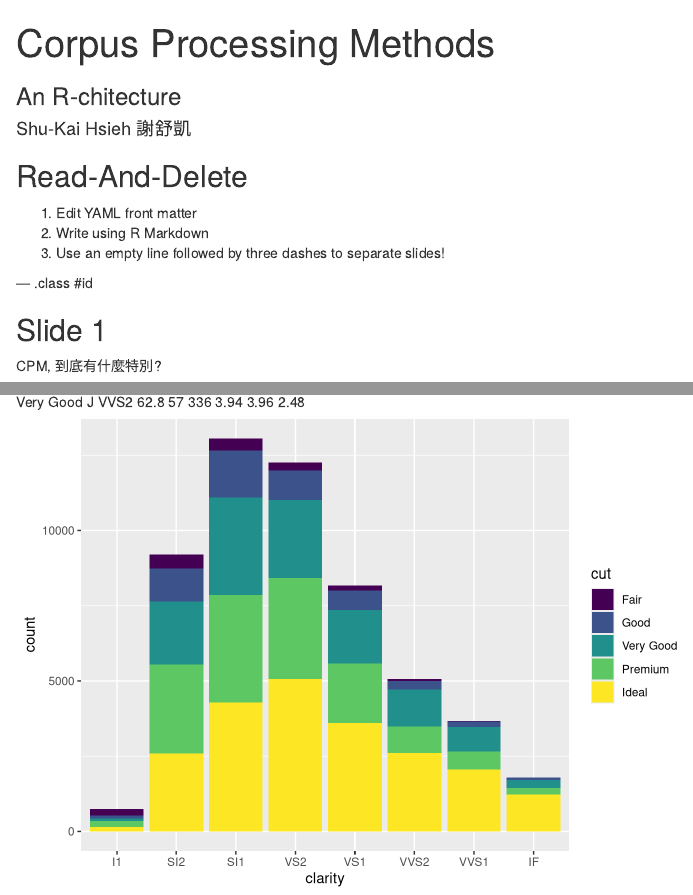
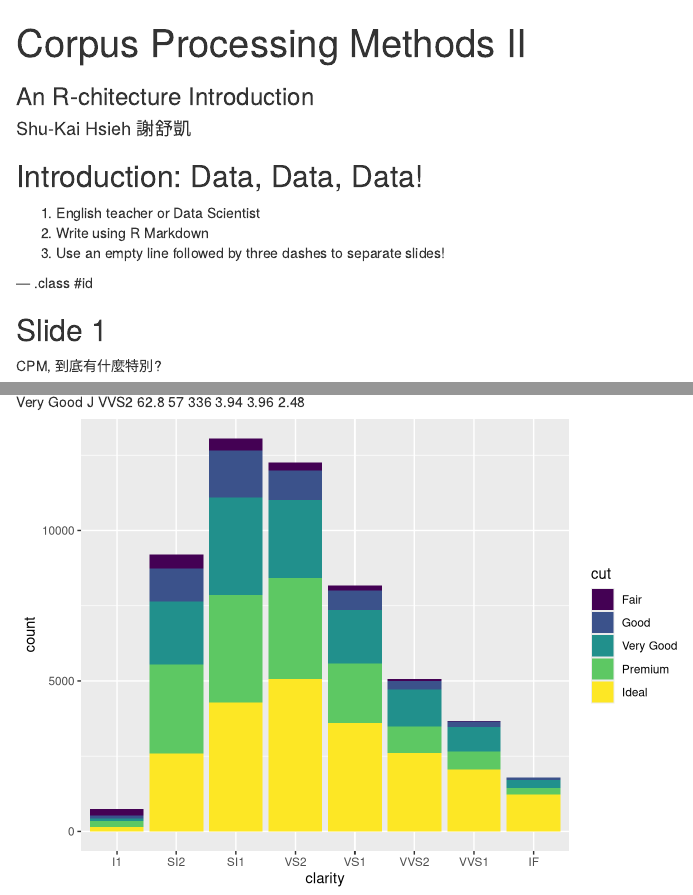
Before and after one commit to loperntu/corpusProcessingMethods, an R Markdown document (index.Rmd): the page in a window 1100 px wide, from its top, and a second part further down, joined at a grey line. Rendered offline with R 4.5, knitr and Pandoc, with nearby package versions; some code elsewhere in the file could not run offline.

Commit message:
publishing deck

```diff
--- a/index.Rmd
+++ b/index.Rmd
@@ -1,6 +1,6 @@
 ---
-title       : Corpus Processing Methods
-subtitle    : An R-chitecture
+title       : Corpus Processing Methods II
+subtitle    : An R-chitecture Introduction
 author      : Shu-Kai Hsieh 謝舒凱
 job         : Assitant Prof. at GIL, NTU
 framework   : io2012        # {io2012, html5slides, shower, dzslides, ...}
@@ -13,9 +13,9 @@ github:
   repo: corpusProcessingMethods
 ---
 
-## Read-And-Delete
+## Introduction: Data, Data, Data!
 
-1. Edit YAML front matter
+1. English teacher or Data Scientist
 2. Write using R Markdown
 3. Use an empty line followed by three dashes to separate slides!
 
```
Also changed, not shown: index.html, index.md.
